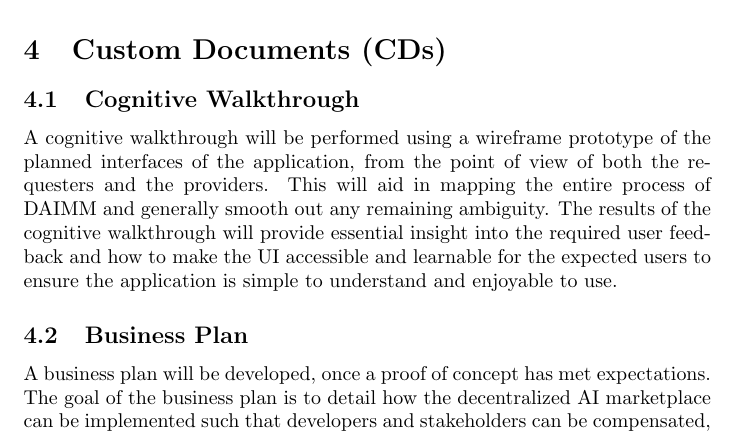
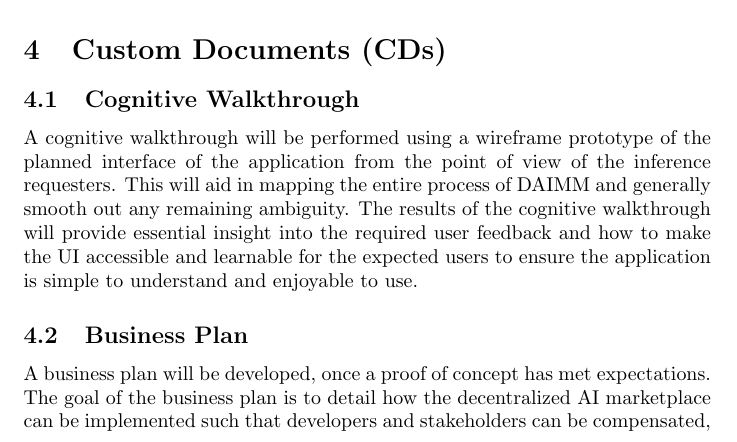
Before and after one commit to robertLam04/daiim, a LaTeX document (docs/ProblemStatementAndGoals/ProblemStatement.tex): part of page 4 of 6, cut so that both start at the same text. Compiled offline with pdfLaTeX; a LaTeX package or settings file that is missing is left out.

Commit message:
Updated cognitive walkthrough description to not include provider UI

```diff
--- a/docs/ProblemStatementAndGoals/ProblemStatement.tex
+++ b/docs/ProblemStatementAndGoals/ProblemStatement.tex
@@ -175,12 +175,11 @@ scope of the original project needs to be expanded.}
 \subsection{Cognitive Walkthrough}
 
 A cognitive walkthrough will be performed using a wireframe prototype of the
-planned interfaces of the application, from the point of view of both the requesters
-and the providers. This will aid in mapping the entire process of DAIMM and generally
-smooth out any remaining ambiguity. The results of the cognitive walkthrough will provide
-essential insight into the required user feedback and how to make the UI accessible and
-learnable for the expected users to ensure the application is simple to understand and
-enjoyable to use.
+planned interface of the application from the point of view of the inference requesters.
+This will aid in mapping the entire process of DAIMM and generally smooth out any remaining
+ambiguity. The results of the cognitive walkthrough will provide essential insight into the
+required user feedback and how to make the UI accessible and learnable for the expected users
+to ensure the application is simple to understand and enjoyable to use.
 
 \subsection{Business Plan}
 
```
